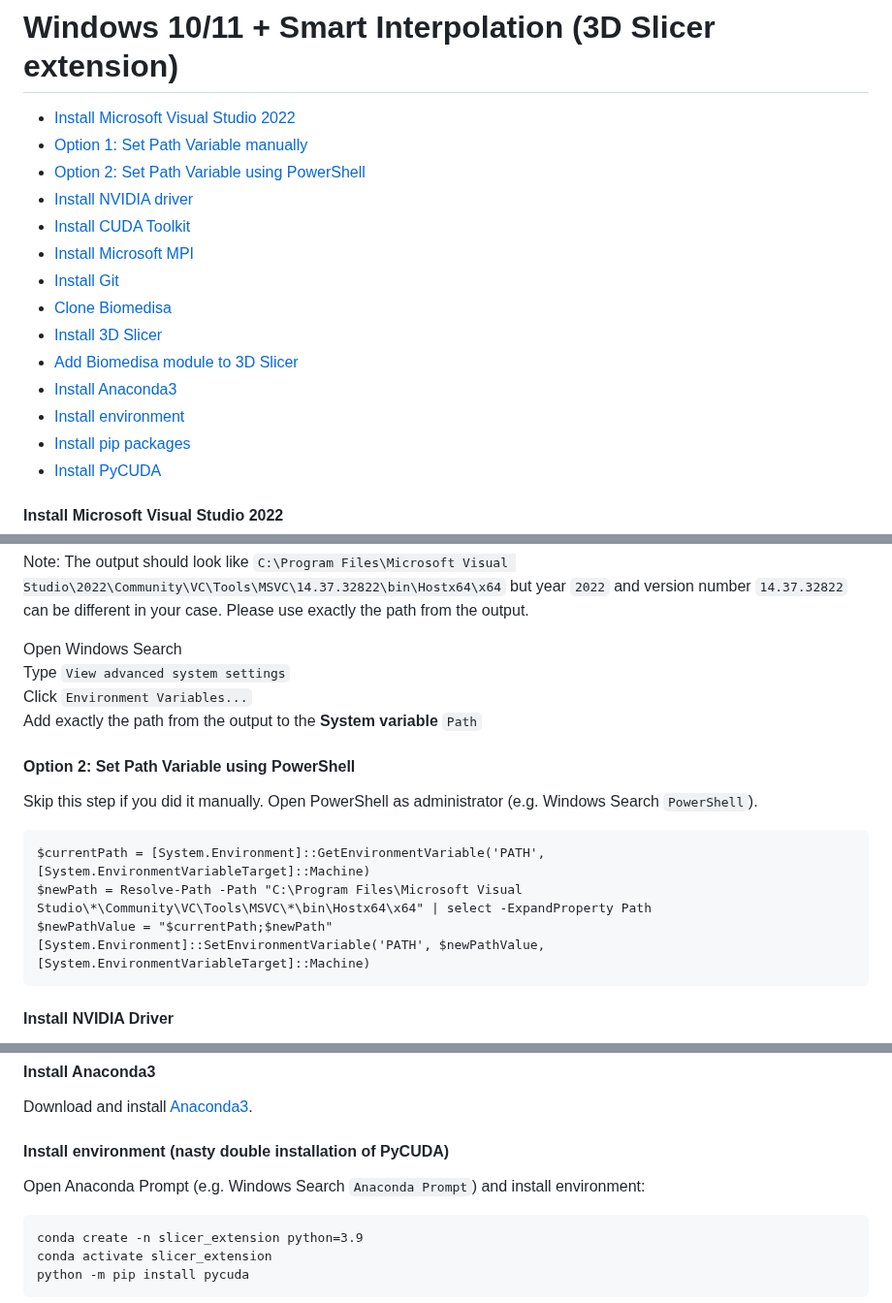
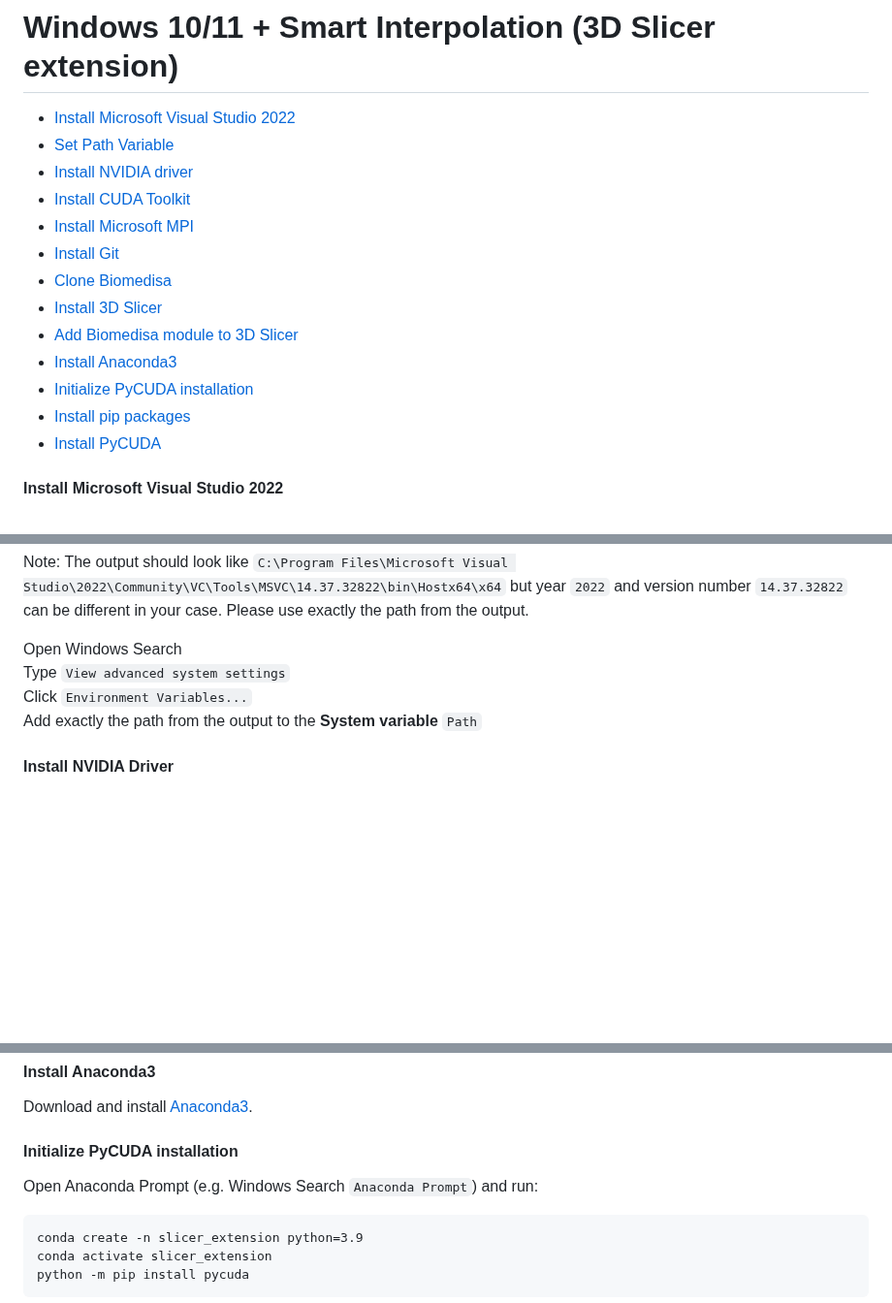
Before and after one commit to biomedisa/biomedisa, a Markdown page: README/windows10_cuda_gpu_slicer.md, 3 parts joined by grey strips. Shown at 97% size. Rendered like a GitHub page; blank space fills up the shorter version.

Commit message:
update slicer instrucitons

````diff
--- a/README/windows10_cuda_gpu_slicer.md
+++ b/README/windows10_cuda_gpu_slicer.md
@@ -1,8 +1,7 @@
 # Windows 10/11 + Smart Interpolation (3D Slicer extension)
 
 - [Install Microsoft Visual Studio 2022](#install-microsoft-visual-studio-2022)
-- [Option 1: Set Path Variable manually](#option-1-set-path-variable-manually)
-- [Option 2: Set Path Variable using PowerShell](#option-2-set-path-variable-using-powershell)
+- [Set Path Variable](#set-path-variable-manually)
 - [Install NVIDIA driver](#install-nvidia-driver)
 - [Install CUDA Toolkit](#install-cuda-toolkit)
 - [Install Microsoft MPI](#install-microsoft-mpi)
@@ -11,7 +10,7 @@
 - [Install 3D Slicer](#install-3d-slicer)
 - [Add Biomedisa module to 3D Slicer](#add-biomedisa-module-to-3d-slicer)
 - [Install Anaconda3](#install-anaconda3)
-- [Install environment](#install-environment)
+- [Initialize PyCUDA installation](#initialize-pycuda-installation)
 - [Install pip packages](#install-pip-packages)
 - [Install PyCUDA](#install-pycuda)
 
@@ -34,16 +33,6 @@ Open Windows Search
 Type `View advanced system settings`
 Click `Environment Variables...`
 Add exactly the path from the output to the **System variable** `Path`
-
-#### Option 2: Set Path Variable using PowerShell
-Skip this step if you did it manually.
-Open PowerShell as administrator (e.g. Windows Search `PowerShell`).
-```
-$currentPath = [System.Environment]::GetEnvironmentVariable('PATH', [System.EnvironmentVariableTarget]::Machine)
-$newPath = Resolve-Path -Path "C:\Program Files\Microsoft Visual Studio\*\Community\VC\Tools\MSVC\*\bin\Hostx64\x64" | select -ExpandProperty Path
-$newPathValue = "$currentPath;$newPath"
-[System.Environment]::SetEnvironmentVariable('PATH', $newPathValue, [System.EnvironmentVariableTarget]::Machine)
-```
 
 #### Install NVIDIA Driver
 Download and install [NVIDIA](https://www.nvidia.com/Download/Find.aspx?lang=en-us).
@@ -85,8 +74,8 @@ Restart 3D Slicer.
 #### Install Anaconda3
 Download and install [Anaconda3](https://repo.anaconda.com/archive/Anaconda3-2024.10-1-Windows-x86_64.exe).
 
-#### Install environment (nasty double installation of PyCUDA)
-Open Anaconda Prompt (e.g. Windows Search `Anaconda Prompt`) and install environment:
+#### Initialize PyCUDA installation
+Open Anaconda Prompt (e.g. Windows Search `Anaconda Prompt`) and run:
 ```
 conda create -n slicer_extension python=3.9
 conda activate slicer_extension
````
Also changed, not shown: other parts of README/windows10_cuda_gpu_slicer.md (+2 -2 lines), README/windows_path_powershell.md (added, +8 -0 lines).
